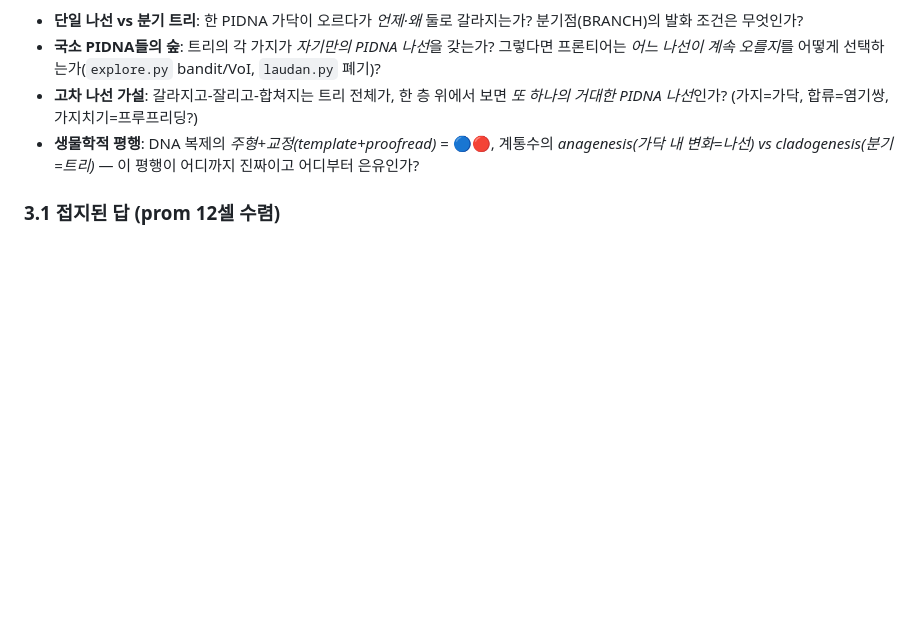
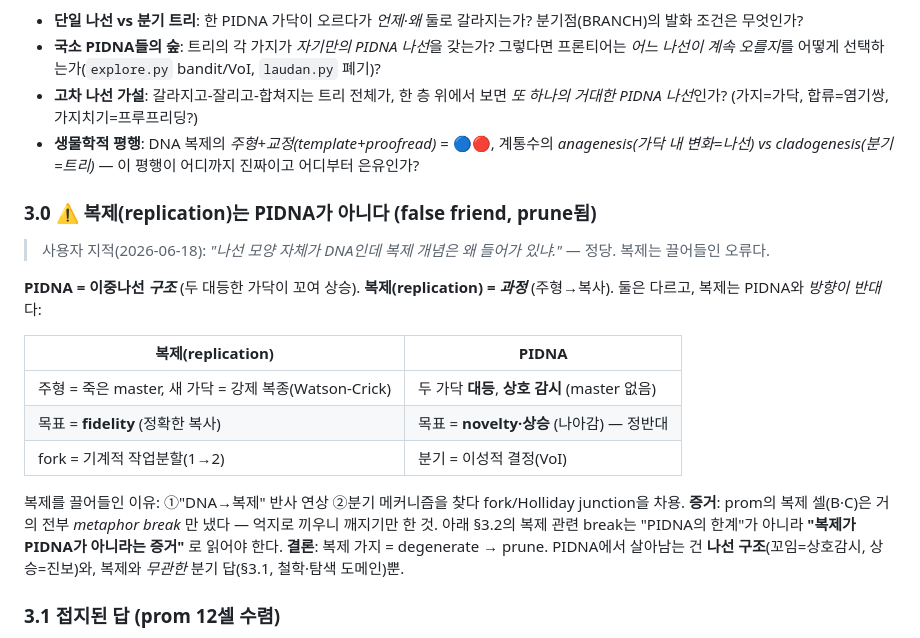
Before and after one commit to gj3447/lakatotree, a Markdown page: docs/PIDNA.md, the part around the change. GitHub-like rendering; blank space fills up the shorter version.

Commit message:
docs(PIDNA): §3.0 복제는 PIDNA가 아니다 (false friend prune)
사용자 지적: 나선 모양 자체가 DNA인데 복제 개념이 왜 끼었나. 정당. PIDNA=이중
나선 *구조*(상호감시·상승), 복제=*과정*(주형→복사). 복제는 방향이 반대: master-
template 비대등 vs 상호감시, fidelity목표 vs novelty상승. prom 복제셀(B/C)이
metaphor-break만 낸 게 복제≠PIDNA의 증거. 복제 가지 degenerate→prune. 살아남는
건 나선 구조 + 복제 무관 분기답(철학·탐색). KG OQ 갱신.

Co-Authored-By: Claude Opus 4.8 (1M context) <noreply@anthropic.com>

```diff
--- a/docs/PIDNA.md
+++ b/docs/PIDNA.md
@@ -48,6 +48,22 @@ PIDNA는 *하나의* 상승나선으로 그려진다. 그러나 지성의 강은
 - **고차 나선 가설**: 갈라지고-잘리고-합쳐지는 트리 전체가, 한 층 위에서 보면 *또 하나의 거대한 PIDNA 나선*인가? (가지=가닥, 합류=염기쌍, 가지치기=프루프리딩?)
 - **생물학적 평행**: DNA 복제의 *주형+교정(template+proofread)* = 🔵🔴, 계통수의 *anagenesis(가닥 내 변화=나선) vs cladogenesis(분기=트리)* — 이 평행이 어디까지 진짜이고 어디부터 은유인가?
 
+### 3.0 ⚠️ 복제(replication)는 PIDNA가 아니다 (false friend, prune됨)
+
+> 사용자 지적(2026-06-18): *"나선 모양 자체가 DNA인데 복제 개념은 왜 들어가 있냐."* — 정당. 복제는 끌어들인 오류다.
+
+**PIDNA = 이중나선 *구조*** (두 대등한 가닥이 꼬여 상승). **복제(replication) = *과정*** (주형→복사). 둘은 다르고, 복제는 PIDNA와 *방향이 반대*다:
+
+| 복제(replication) | PIDNA |
+|---|---|
+| 주형 = 죽은 master, 새 가닥 = 강제 복종(Watson-Crick) | 두 가닥 **대등**, **상호 감시** (master 없음) |
+| 목표 = **fidelity** (정확한 복사) | 목표 = **novelty·상승** (나아감) — 정반대 |
+| fork = 기계적 작업분할(1→2) | 분기 = 이성적 결정(VoI) |
+
+복제를 끌어들인 이유: ①"DNA→복제" 반사 연상 ②분기 메커니즘을 찾다 fork/Holliday junction을 차용.
+**증거**: prom의 복제 셀(B·C)은 거의 전부 *metaphor break* 만 냈다 — 억지로 끼우니 깨지기만 한 것. 아래 §3.2의 복제 관련 break는 "PIDNA의 한계"가 아니라 **"복제가 PIDNA가 아니라는 증거"** 로 읽어야 한다.
+**결론**: 복제 가지 = degenerate → prune. PIDNA에서 살아남는 건 **나선 구조**(꼬임=상호감시, 상승=진보)와, 복제와 *무관한* 분기 답(§3.1, 철학·탐색 도메인)뿐.
+
 ### 3.1 접지된 답 (prom 12셀 수렴)
 
 **(1) 분기 트리거 = 검증경로의 독립.**
```
